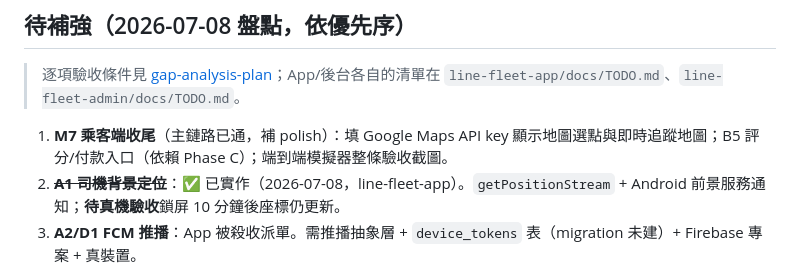
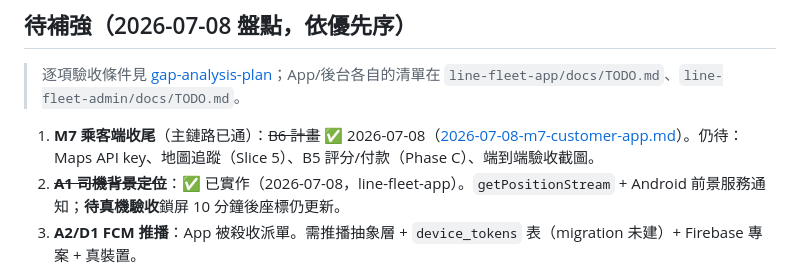
Before and after one commit to thothawei/fleet-dispatch, a Markdown page: docs/STATUS.md, the part around the change. GitHub-like rendering.

Commit message:
docs: B6 補寫 M7 乘客端 slice 實作計畫
比照 M6 結構回填已完成 Slice 1–4 證據，並列出地圖追蹤與評分付款尾巴。

Co-authored-by: Cursor <cursoragent@cursor.com>

```diff
--- a/docs/STATUS.md
+++ b/docs/STATUS.md
@@ -48,7 +48,7 @@ git 慣例：fleet 三 repo 直接在 `main` 開發、commit 後直接 push（pu
 > 逐項驗收條件見 [gap-analysis-plan](2026-07-07-gap-analysis-plan.md)；App/後台各自的清單在
 > `line-fleet-app/docs/TODO.md`、`line-fleet-admin/docs/TODO.md`。
 
-1. **M7 乘客端收尾**（主鏈路已通，補 polish）：填 Google Maps API key 顯示地圖選點與即時追蹤地圖；B5 評分/付款入口（依賴 Phase C）；端到端模擬器整條驗收截圖。
+1. **M7 乘客端收尾**（主鏈路已通）：~~B6 計畫~~ ✅ 2026-07-08（[2026-07-08-m7-customer-app.md](superpowers/plans/2026-07-08-m7-customer-app.md)）。仍待：Maps API key、地圖追蹤（Slice 5）、B5 評分/付款（Phase C）、端到端驗收截圖。
 2. ~~**A1 司機背景定位**~~：✅ 已實作（2026-07-08，line-fleet-app）。`getPositionStream` + Android 前景服務通知；**待真機驗收**鎖屏 10 分鐘後座標仍更新。
 3. **A2/D1 FCM 推播**：App 被殺收派單。需推播抽象層 + `device_tokens` 表（migration 未建）+ Firebase 專案 + 真裝置。
 4. ~~**P1 小尾巴**~~：✅ 已完成（2026-07-08）。`ride.assigned` 事件已帶 `dropoff_address/lat/lng`；司機接單前可預覽目的地。LINE 叫車仍無目的地（設計取捨）。
```
Also changed, not shown: docs/2026-07-07-gap-analysis-plan.md (+8 -8 lines), 1 other file.
